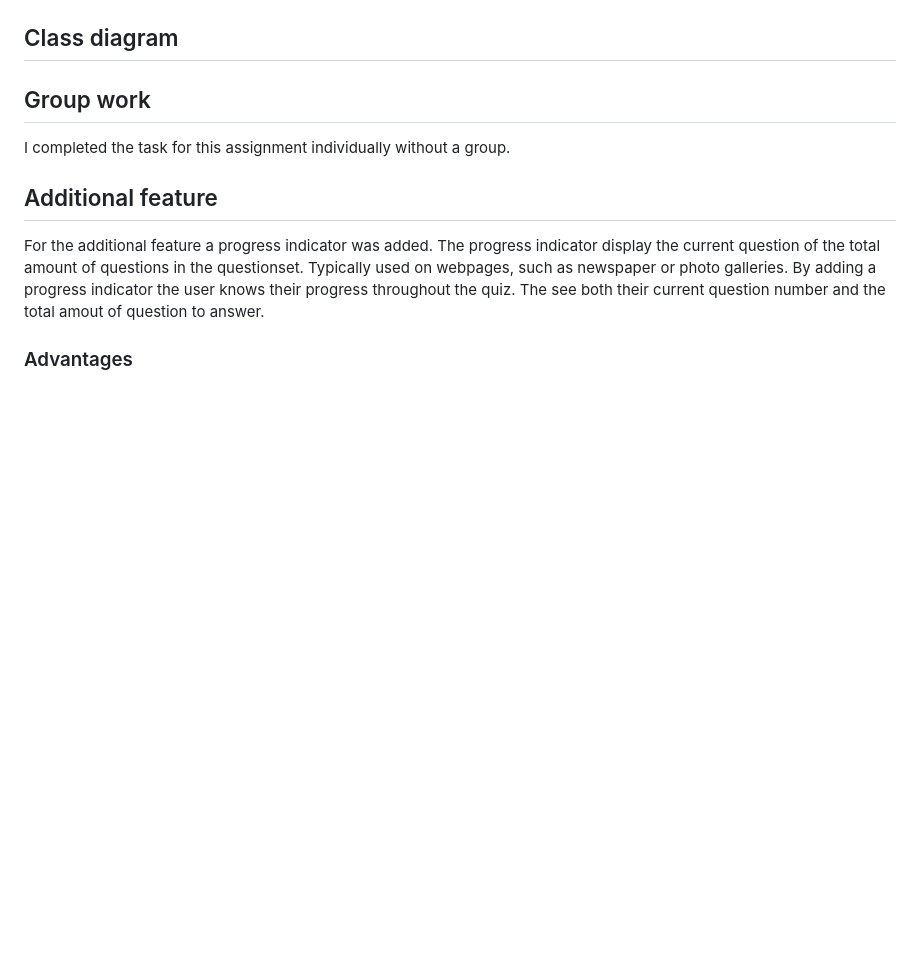
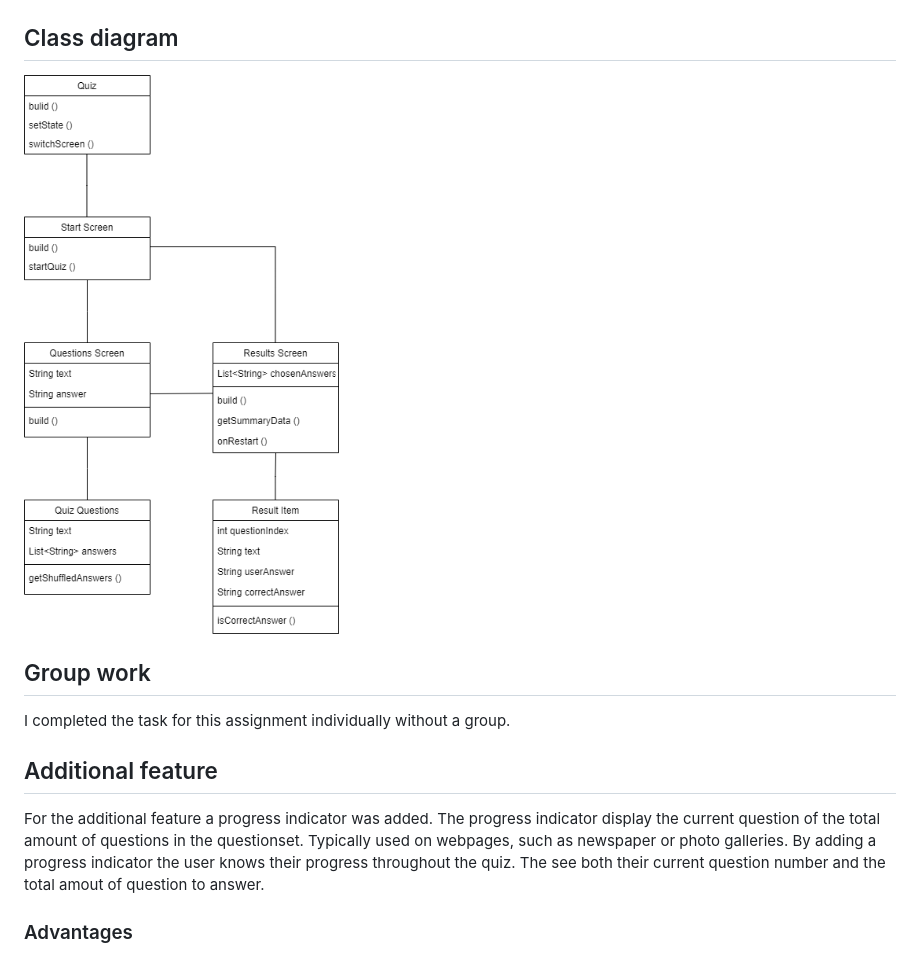
Before and after one commit to birgilv/mobile-applications, a Markdown page: quiz_app/README.md, the part around the change. Rendered like a GitHub page; pictures changed too: quiz_app/assets/images/classdiagram.png (added); blank space fills up the shorter version.

Commit message:
Added the class diagram

```diff
--- a/quiz_app/README.md
+++ b/quiz_app/README.md
@@ -50,6 +50,7 @@ Contains a button that initiates the quiz.
     * **/question_identifier.dart** is a helper file to identify which question is being displayed.
 
 ## Class diagram
+![Class diagram](assets/images/classdiagram.png)
 
 ## Group work
 I completed the task for this assignment individually without a group.
```
Also changed, not shown: 1 other file.
